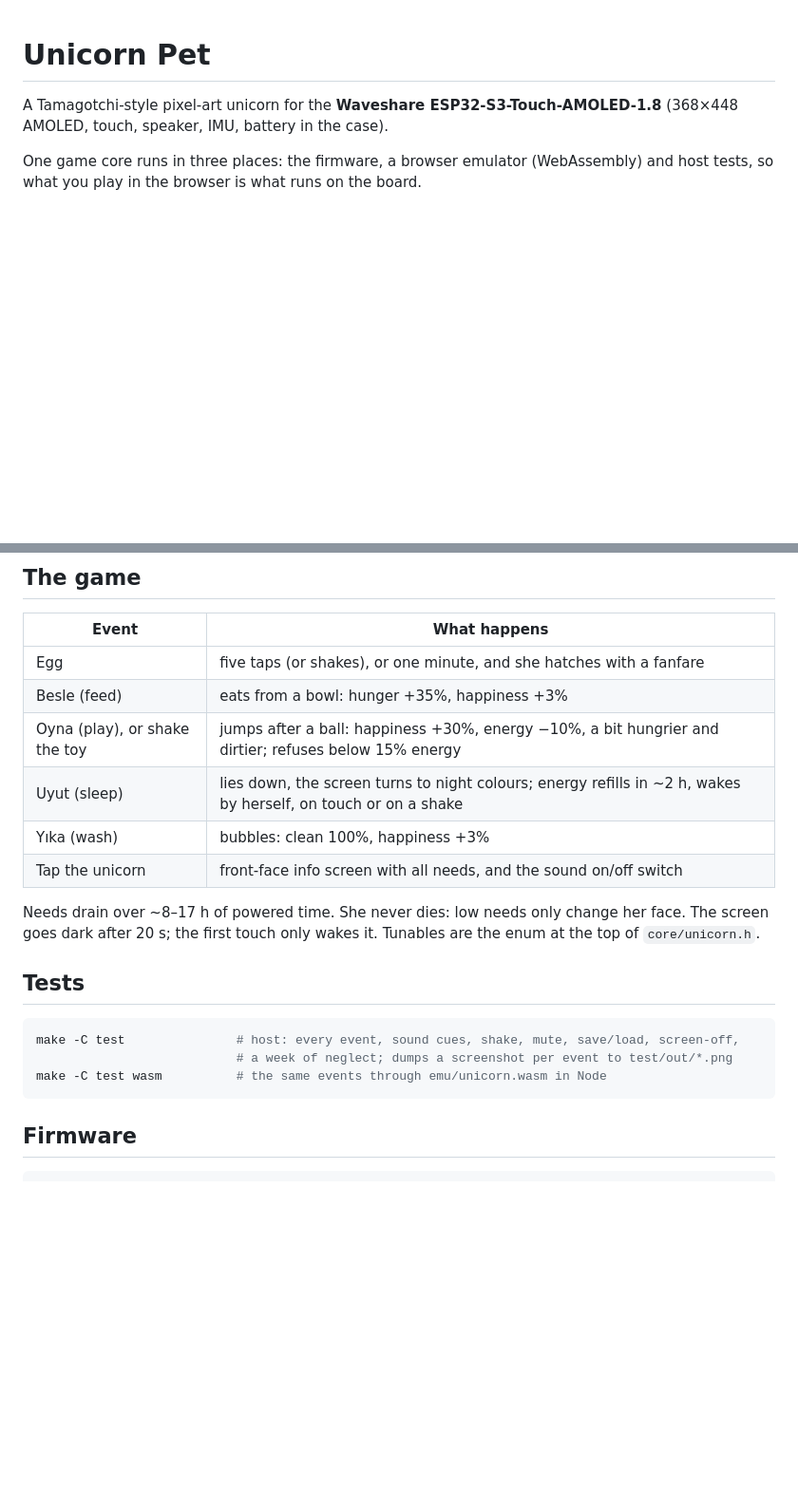
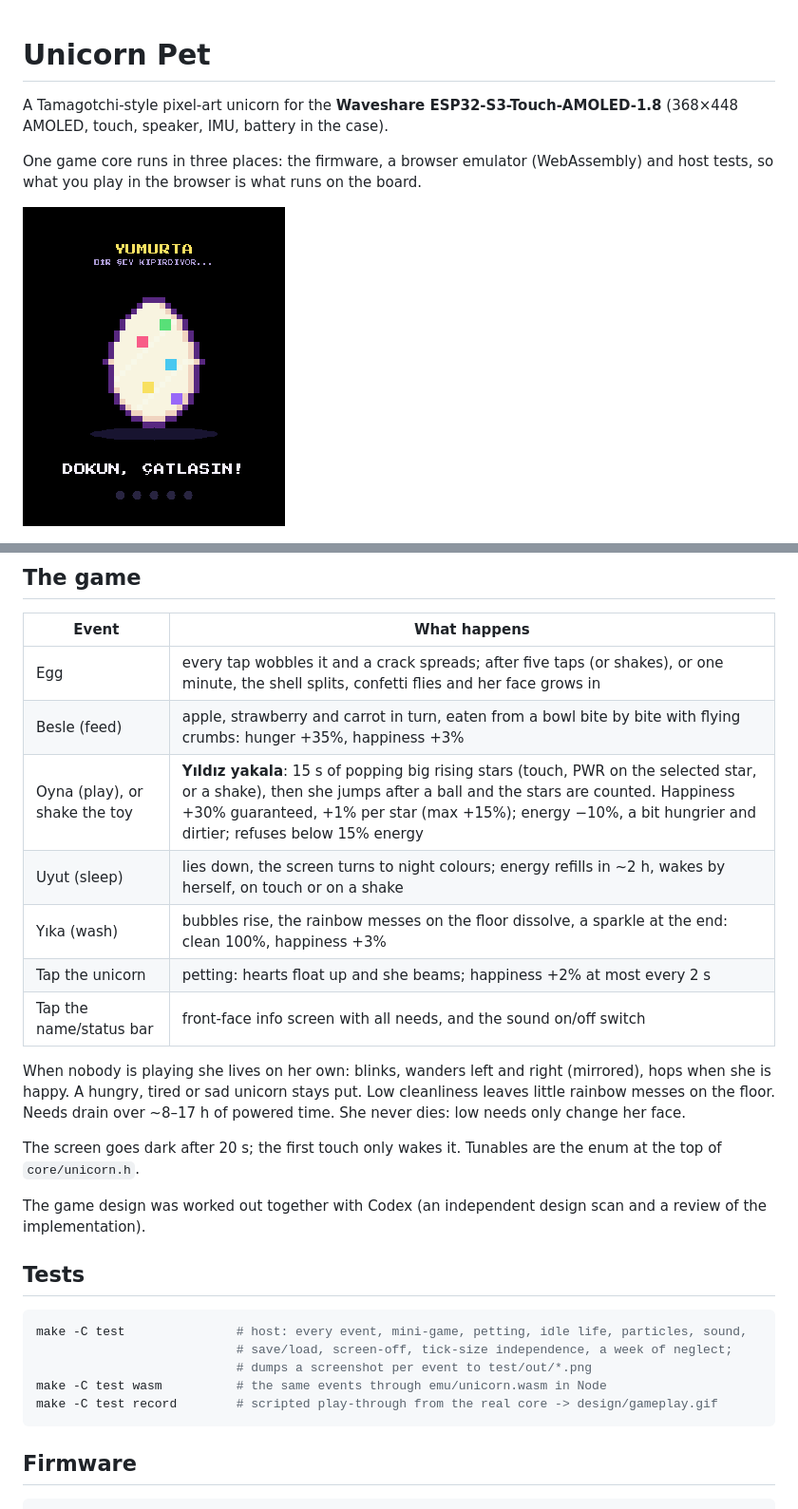
Before and after one commit to tbelbek/unicorn-pet, a Markdown page: README.md, 2 parts joined by grey strips. Shown at 95% size. Drawn GitHub-style; pictures changed too: design/gameplay.gif (added); blank space fills up the shorter version.

````diff
--- a/README.md
+++ b/README.md
@@ -5,6 +5,8 @@ A Tamagotchi-style pixel-art unicorn for the **Waveshare ESP32-S3-Touch-AMOLED-1
 
 One game core runs in three places: the firmware, a browser emulator (WebAssembly) and host
 tests, so what you play in the browser is what runs on the board.
+
+![gameplay](design/gameplay.gif)
 
 ![showcase](design/showcase.png)
 
@@ -36,23 +38,32 @@ Needs Homebrew `llvm` and `lld` (`brew install llvm lld`); no emscripten.
 
 | Event | What happens |
 |---|---|
-| Egg | five taps (or shakes), or one minute, and she hatches with a fanfare |
-| Besle (feed) | eats from a bowl: hunger +35%, happiness +3% |
-| Oyna (play), or shake the toy | jumps after a ball: happiness +30%, energy −10%, a bit hungrier and dirtier; refuses below 15% energy |
+| Egg | every tap wobbles it and a crack spreads; after five taps (or shakes), or one minute, the shell splits, confetti flies and her face grows in |
+| Besle (feed) | apple, strawberry and carrot in turn, eaten from a bowl bite by bite with flying crumbs: hunger +35%, happiness +3% |
+| Oyna (play), or shake the toy | **Yıldız yakala**: 15 s of popping big rising stars (touch, PWR on the selected star, or a shake), then she jumps after a ball and the stars are counted. Happiness +30% guaranteed, +1% per star (max +15%); energy −10%, a bit hungrier and dirtier; refuses below 15% energy |
 | Uyut (sleep) | lies down, the screen turns to night colours; energy refills in ~2 h, wakes by herself, on touch or on a shake |
-| Yıka (wash) | bubbles: clean 100%, happiness +3% |
-| Tap the unicorn | front-face info screen with all needs, and the sound on/off switch |
+| Yıka (wash) | bubbles rise, the rainbow messes on the floor dissolve, a sparkle at the end: clean 100%, happiness +3% |
+| Tap the unicorn | petting: hearts float up and she beams; happiness +2% at most every 2 s |
+| Tap the name/status bar | front-face info screen with all needs, and the sound on/off switch |
 
-Needs drain over ~8–17 h of powered time. She never dies: low needs only change her face.
+When nobody is playing she lives on her own: blinks, wanders left and right (mirrored), hops when
+she is happy. A hungry, tired or sad unicorn stays put. Low cleanliness leaves little rainbow messes
+on the floor. Needs drain over ~8–17 h of powered time. She never dies: low needs only change her face.
+
 The screen goes dark after 20 s; the first touch only wakes it. Tunables are the enum at the top
 of `core/unicorn.h`.
+
+The game design was worked out together with Codex (an independent design scan and a review of
+the implementation).
 
 ## Tests
 
 ```sh
-make -C test               # host: every event, sound cues, shake, mute, save/load, screen-off,
-                           # a week of neglect; dumps a screenshot per event to test/out/*.png
+make -C test               # host: every event, mini-game, petting, idle life, particles, sound,
+                           # save/load, screen-off, tick-size independence, a week of neglect;
+                           # dumps a screenshot per event to test/out/*.png
 make -C test wasm          # the same events through emu/unicorn.wasm in Node
+make -C test record        # scripted play-through from the real core -> design/gameplay.gif
 ```
 
 ## Firmware
````
Also changed, not shown: 14 other files.
